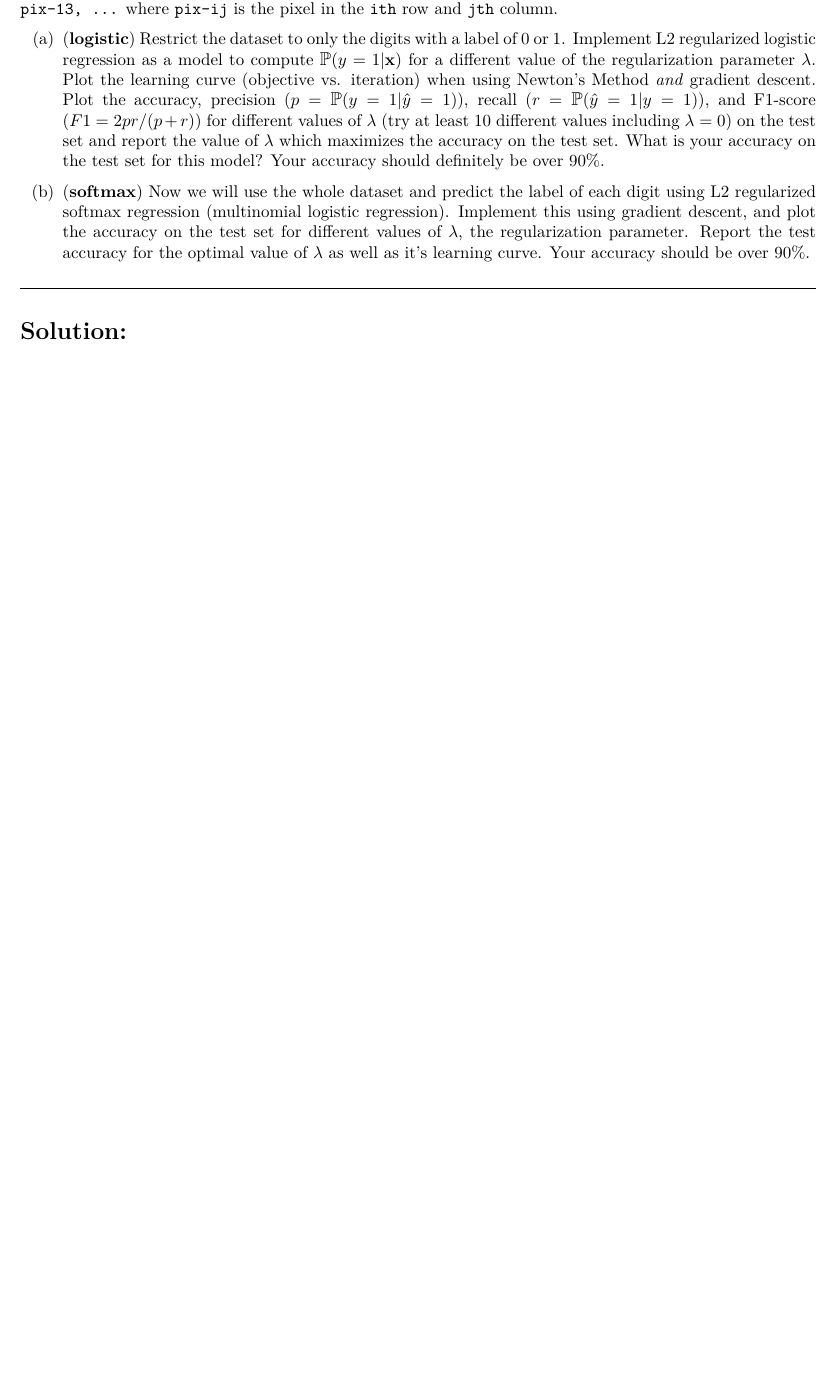
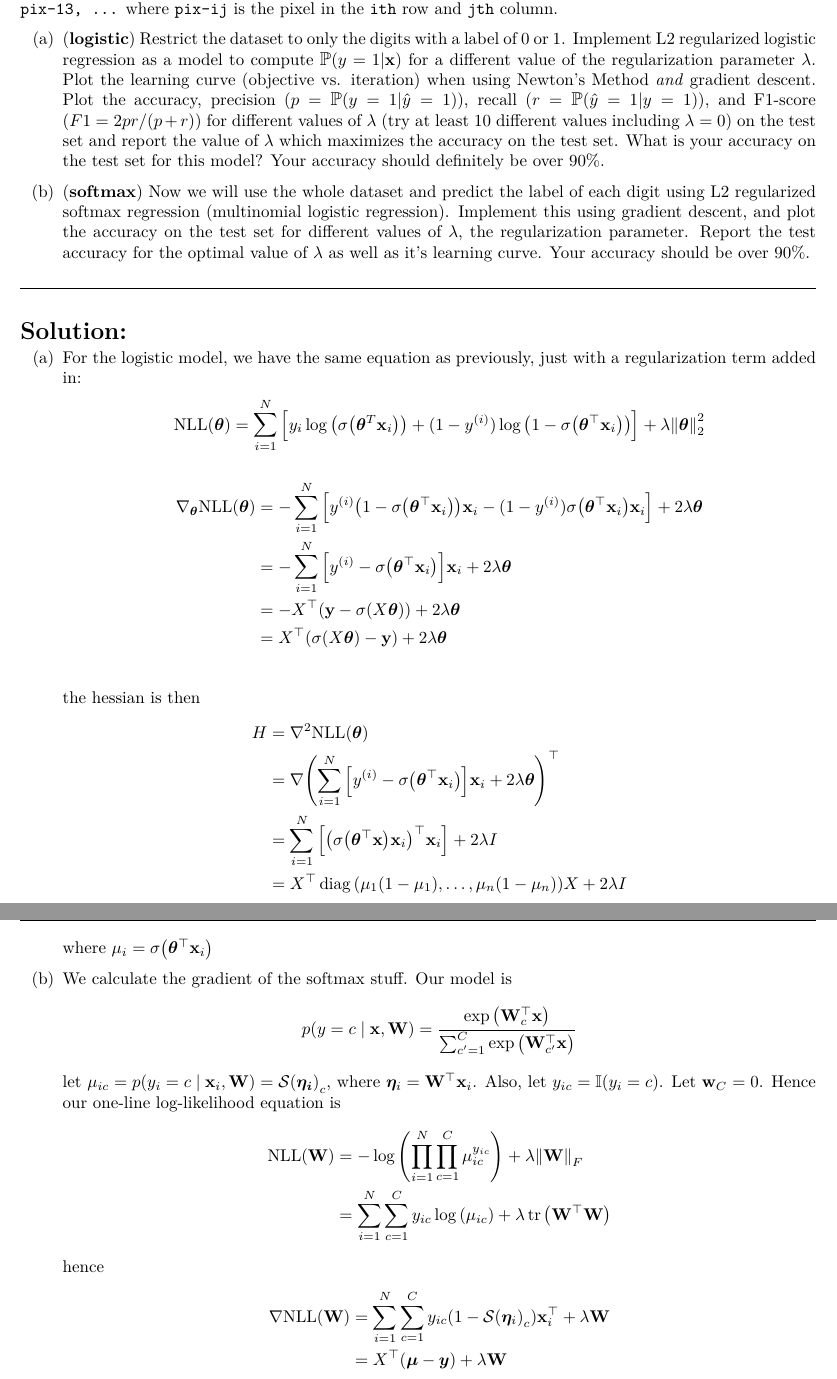
Before and after one commit to redpanda1234/math-189-su, a LaTeX problem sheet (psets/4/math_189_hw4.tex): part of page 5 of 5 before the commit and two parts of pages 5 and 6 of 6 after it, the two joined at a grey line, cut so that both start at the same text, the shorter picture padded with empty space. The pictures show the PDF file psets/4/math_189_hw4.pdf that the author committed with the source.

Commit message:
do the written part

```diff
--- a/psets/4/math_189_hw4.tex
+++ b/psets/4/math_189_hw4.tex
@@ -225,4 +225,10 @@
   \hrulefill
 
   \section*{Solution:}
-
+    \begin{enumerate}
+      \item For the logistic model, we have the same equation as
+        previously, just with a regularization term added in:
+        \begin{align*}
+          \mrm{NLL}(\bm{\theta})
+          &= \sum_{i=1}^N \bk{y_i \log\pn{\sigma\pn{\bm{\theta}^T
+            \vx_i}} + (1-y^{(i)})\log\pn{1- \sigma\pn{\bm{\theta}^\T
@@ -228,0 +245,9 @@
+            \bm{\theta} \\
+          &= X^\T \pn{\sigma \pn{X\bm{\theta}} - \vy} + 2\lambda
+            \bm{\theta} \\
+        \end{align*}
+        the hessian is then
+        \begin{align*}
+          H
+          &= \nabla^2 \mrm{NLL}(\bm{\theta}) \\
+          &= \nabla \pn{\sum_{i=1}^N \bk{y^{(i)} -
@@ -228,0 +258,18 @@
+          &= X^\T \diag\pn{\mu_1 \pn{1- \mu_1}, \ldots,
+            \mu_n\pn{1-\mu_n}} X + 2\lambda I
+        \end{align*}
+        where $\mu_i = \sigma\pn{\bm{\theta}^\T\vx_i}$
+      \item We calculate the gradient of the softmax stuff. Our model
+        is
+        \begin{align*}
+          p\pn{y = c \mid \vx, \bW}
+          &= \frac{\exp\pn{\bW_c^\T \vx}}{\sum_{c'=1}^C
+            \exp\pn{\bW_{c'}^\T \vx}}
+        \end{align*}
+        let $\mu_{ic} = p\pn{y_i = c \mid \vx_i, \bW} =
+        \mc{S}\pn{\bm{\eta_i}}_c$, where $\bm{\eta}_i = \bW^\T \vx_i$.
+        Also, let $y_{ic} = \mathbb{I}\pn{y_i = c}$. Let $\vw_C = 0$.
+        Hence our one-line log-likelihood equation is
+        \begin{align*}
+          \mrm{NLL}\pn{\bW}
+          &= -\log \pn{\prod_{i=1}^N \prod_{c=1}^C \mu_{ic}^{y_{ic}}}
```
Also changed, not shown: psets/4/math_189_hw4.pdf, psets/4/math_189_hw4.tex (26 more changed lines), 2 other files.
